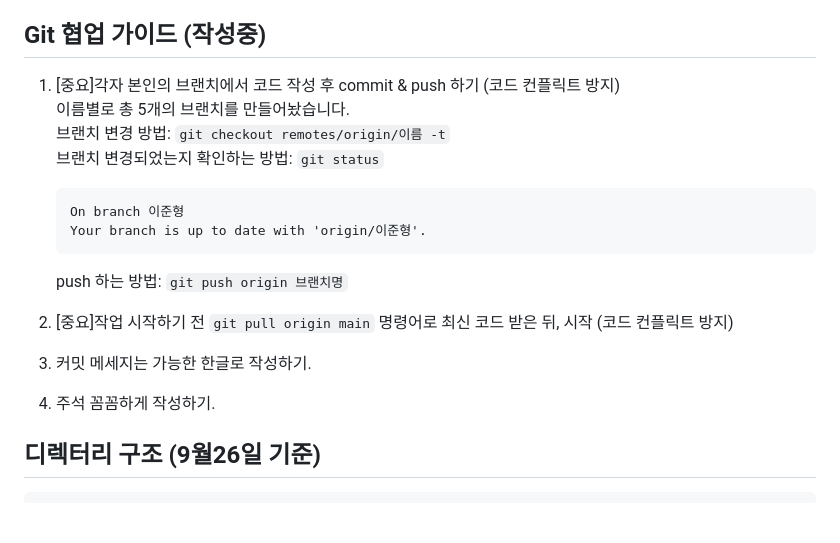
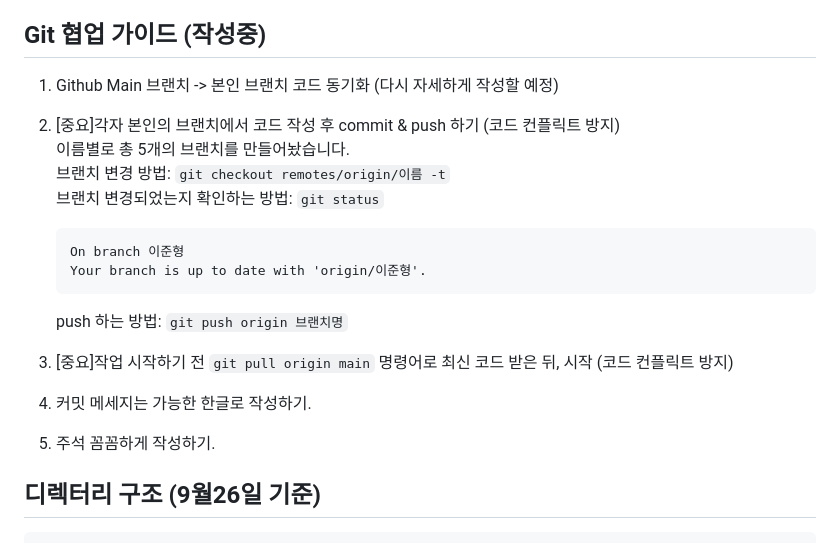
Before and after one commit to with-developer/Parrotor-AI-system-assistant, a Markdown page: README.md, the part around the change. Rendered like a GitHub page; blank space fills up the shorter version.

Commit message:
코드 동기화 내용 추가

````diff
--- a/README.md
+++ b/README.md
@@ -20,7 +20,9 @@
 
 
 ## Git 협업 가이드 (작성중)
-1. [중요]각자 본인의 브랜치에서 코드 작성 후 commit & push 하기 (코드 컨플릭트 방지)
+1. Github Main 브랜치 -> 본인 브랜치 코드 동기화 (다시 자세하게 작성할 예정)
+
+2. [중요]각자 본인의 브랜치에서 코드 작성 후 commit & push 하기 (코드 컨플릭트 방지)
 이름별로 총 5개의 브랜치를 만들어놨습니다.
 브랜치 변경 방법: `git checkout remotes/origin/이름 -t`
 브랜치 변경되었는지 확인하는 방법: `git status`
@@ -30,10 +32,10 @@
     ```
     push 하는 방법: `git push origin 브랜치명`
 
-2. [중요]작업 시작하기 전 `git pull origin main` 명령어로 최신 코드 받은 뒤, 시작 (코드 컨플릭트 방지)
+3. [중요]작업 시작하기 전 `git pull origin main` 명령어로 최신 코드 받은 뒤, 시작 (코드 컨플릭트 방지)
 
-3. 커밋 메세지는 가능한 한글로 작성하기.
-4. 주석 꼼꼼하게 작성하기.
+4. 커밋 메세지는 가능한 한글로 작성하기.
+5. 주석 꼼꼼하게 작성하기.
 
 
 
````
